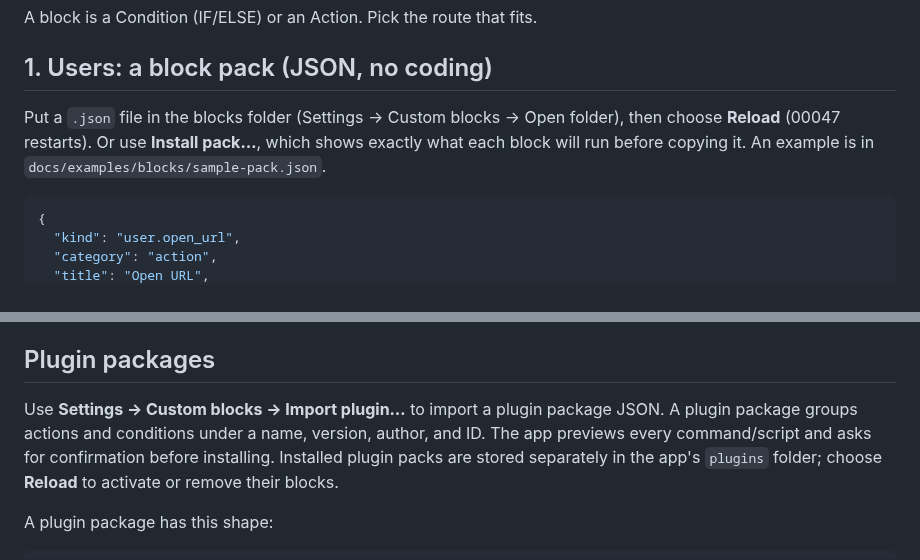
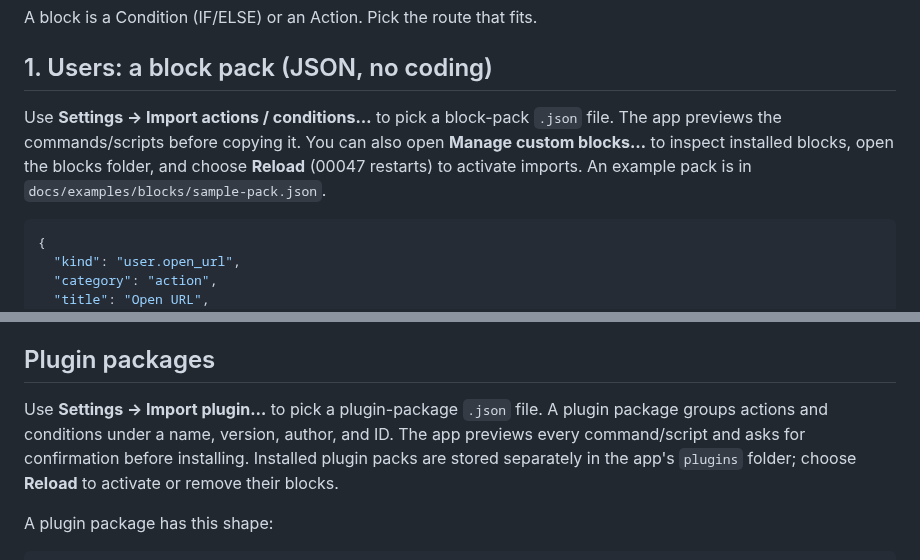
Before and after one commit to hashin9973-ux/00047, a Markdown page: docs/ADDING_BLOCKS.md, 2 parts joined by grey strips. GitHub-like rendering.

Commit message:
Document direct action and plugin import controls

````diff
--- a/docs/ADDING_BLOCKS.md
+++ b/docs/ADDING_BLOCKS.md
@@ -4,9 +4,10 @@ A block is a Condition (IF/ELSE) or an Action. Pick the route that fits.
 
 ## 1. Users: a block pack (JSON, no coding)
 
-Put a `.json` file in the blocks folder (Settings → Custom blocks → Open folder), then choose **Reload**
-(00047 restarts). Or use **Install pack…**, which shows exactly what each block will run before copying it.
-An example is in `docs/examples/blocks/sample-pack.json`.
+Use **Settings → Import actions / conditions…** to pick a block-pack `.json` file. The app previews
+the commands/scripts before copying it. You can also open **Manage custom blocks…** to inspect installed blocks,
+open the blocks folder, and choose **Reload** (00047 restarts) to activate imports.
+An example pack is in `docs/examples/blocks/sample-pack.json`.
 
 ```json
 {
@@ -29,7 +30,7 @@ A file may hold one block, an array of blocks, or `{ "blocks": [ ... ] }`.
 
 ## Plugin packages
 
-Use **Settings → Custom blocks → Import plugin…** to import a plugin package JSON. A plugin package groups actions and conditions under a name, version, author, and ID. The app previews every command/script and asks for confirmation before installing. Installed plugin packs are stored separately in the app's `plugins` folder; choose **Reload** to activate or remove their blocks.
+Use **Settings → Import plugin…** to pick a plugin-package `.json` file. A plugin package groups actions and conditions under a name, version, author, and ID. The app previews every command/script and asks for confirmation before installing. Installed plugin packs are stored separately in the app's `plugins` folder; choose **Reload** to activate or remove their blocks.
 
 A plugin package has this shape:
 
````
